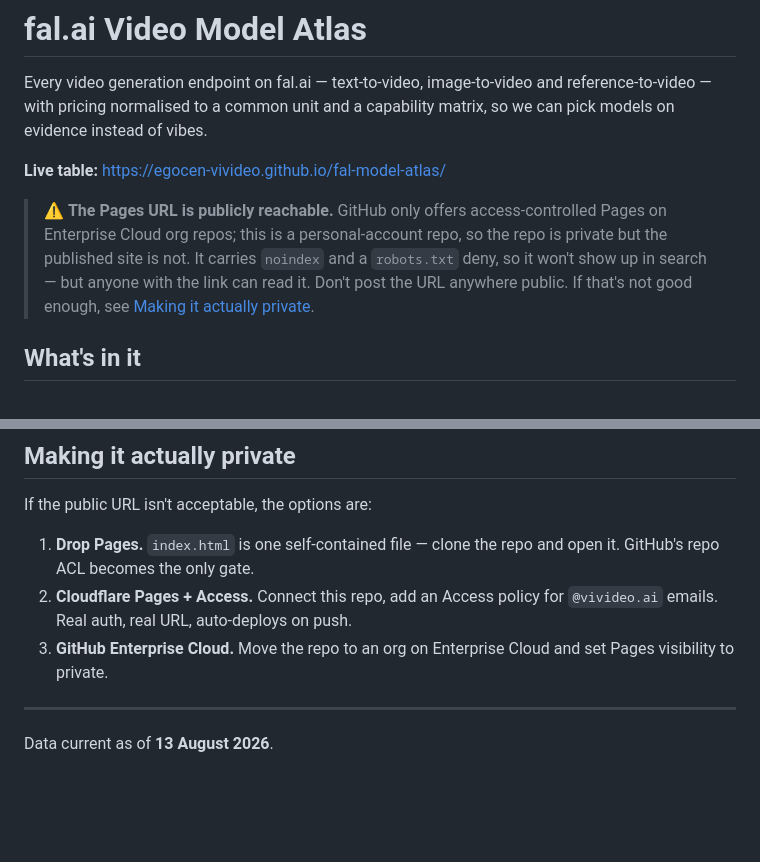
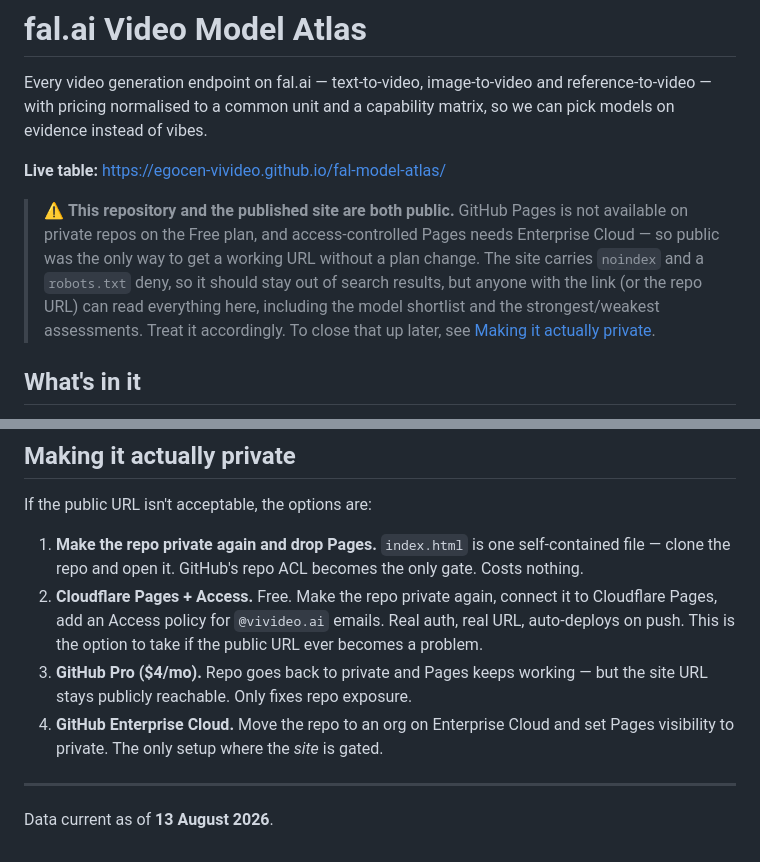
Before and after one commit to egocen-vivideo/fal-model-atlas, a Markdown page: README.md, 2 parts joined by grey strips. Drawn GitHub-style; blank space fills up the shorter version.

Commit message:
docs: state public visibility plainly and list the routes back to private

```diff
--- a/README.md
+++ b/README.md
@@ -6,12 +6,14 @@ matrix, so we can pick models on evidence instead of vibes.
 
 **Live table:** https://egocen-vivideo.github.io/fal-model-atlas/
 
-> ⚠️ **The Pages URL is publicly reachable.** GitHub only offers access-controlled
-> Pages on Enterprise Cloud org repos; this is a personal-account repo, so the
-> repo is private but the published site is not. It carries `noindex` and a
-> `robots.txt` deny, so it won't show up in search — but anyone with the link can
-> read it. Don't post the URL anywhere public. If that's not good enough, see
-> [Making it actually private](#making-it-actually-private).
+> ⚠️ **This repository and the published site are both public.** GitHub Pages is
+> not available on private repos on the Free plan, and access-controlled Pages
+> needs Enterprise Cloud — so public was the only way to get a working URL
+> without a plan change. The site carries `noindex` and a `robots.txt` deny, so
+> it should stay out of search results, but anyone with the link (or the repo
+> URL) can read everything here, including the model shortlist and the
+> strongest/weakest assessments. Treat it accordingly. To close that up later,
+> see [Making it actually private](#making-it-actually-private).
 
 ## What's in it
 
@@ -121,12 +123,17 @@ on disk, so re-runs are cheap.
 
 If the public URL isn't acceptable, the options are:
 
-1. **Drop Pages.** `index.html` is one self-contained file — clone the repo and
-   open it. GitHub's repo ACL becomes the only gate.
-2. **Cloudflare Pages + Access.** Connect this repo, add an Access policy for
-   `@vivideo.ai` emails. Real auth, real URL, auto-deploys on push.
-3. **GitHub Enterprise Cloud.** Move the repo to an org on Enterprise Cloud and
-   set Pages visibility to private.
+1. **Make the repo private again and drop Pages.** `index.html` is one
+   self-contained file — clone the repo and open it. GitHub's repo ACL becomes
+   the only gate. Costs nothing.
+2. **Cloudflare Pages + Access.** Free. Make the repo private again, connect it
+   to Cloudflare Pages, add an Access policy for `@vivideo.ai` emails. Real
+   auth, real URL, auto-deploys on push. This is the option to take if the
+   public URL ever becomes a problem.
+3. **GitHub Pro ($4/mo).** Repo goes back to private and Pages keeps working —
+   but the site URL stays publicly reachable. Only fixes repo exposure.
+4. **GitHub Enterprise Cloud.** Move the repo to an org on Enterprise Cloud and
+   set Pages visibility to private. The only setup where the *site* is gated.
 
 ---
 
```
